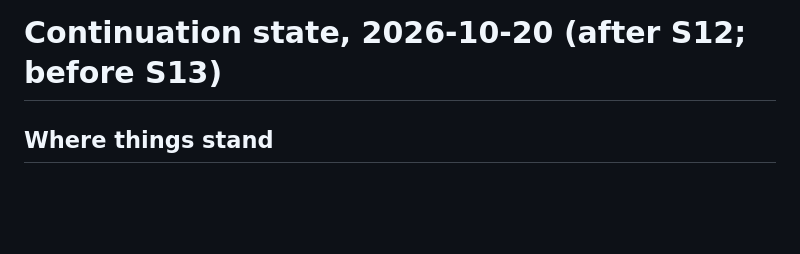
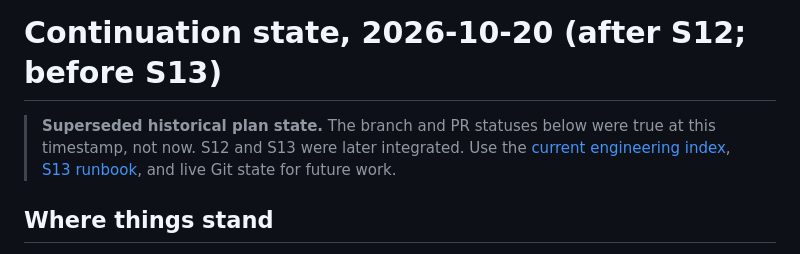
Before and after one commit to dwats250/modeling-standard, a Markdown page: planning/s13-google-staging/CONTINUATION.md, the part around the change. Rendered like a GitHub page; blank space fills up the shorter version.

Commit message:
Mark superseded S13 planning handoff historical

```diff
--- a/planning/s13-google-staging/CONTINUATION.md
+++ b/planning/s13-google-staging/CONTINUATION.md
@@ -1,4 +1,6 @@
 # Continuation state, 2026-10-20 (after S12; before S13)
+
+> **Superseded historical plan state.** The branch and PR statuses below were true at this timestamp, not now. S12 and S13 were later integrated. Use the [current engineering index](../../docs/engineering/README.md), [S13 runbook](../../docs/engineering/S13-STAGING.md), and live Git state for future work.
 
 ## Where things stand
 
```
